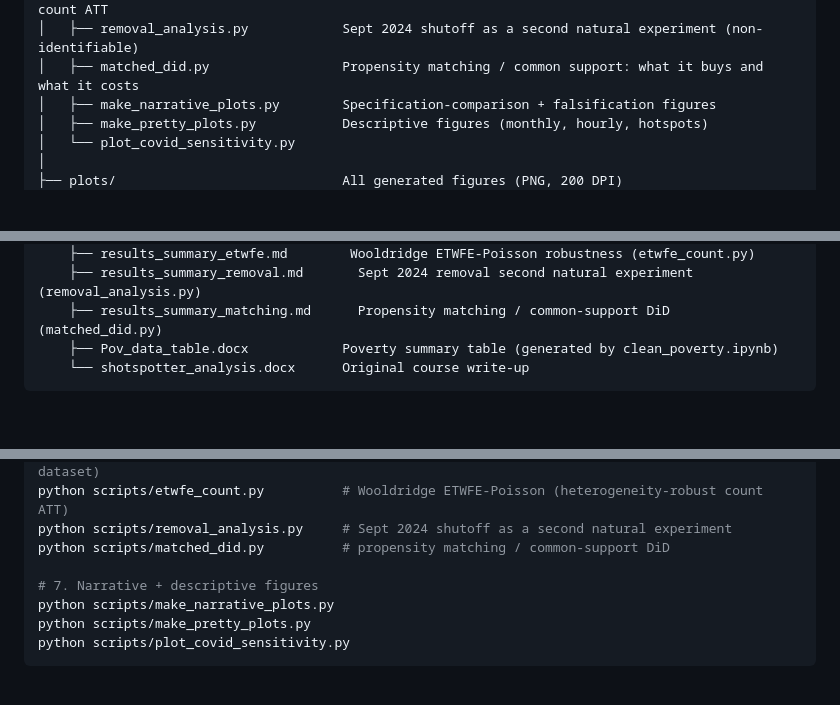
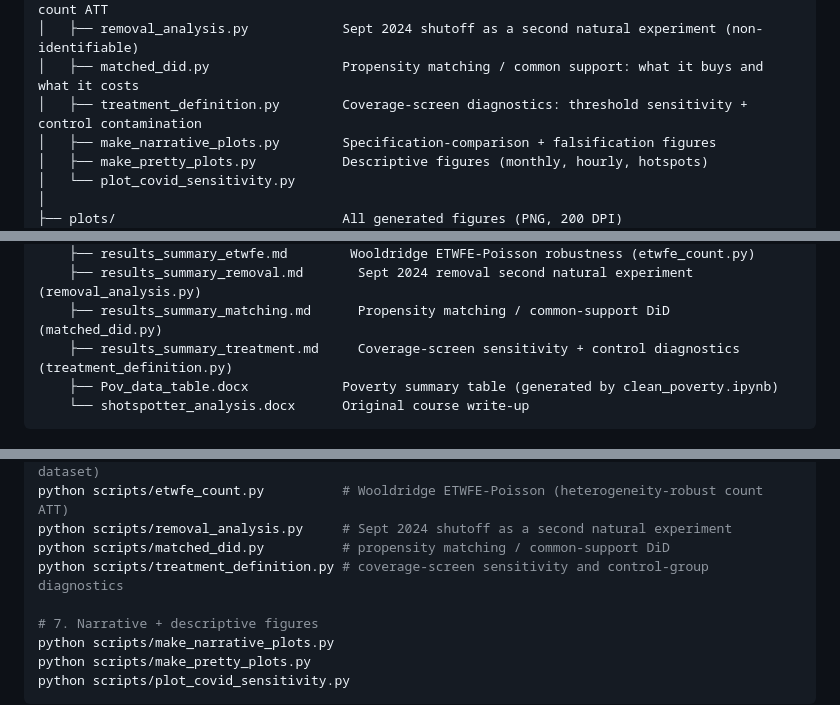
Before and after one commit to abelma2/ACE592_Final_Project, a Markdown page: README.md, 3 parts joined by grey strips. Rendered like a GitHub page; blank space fills up the shorter version.

````diff
--- a/README.md
+++ b/README.md
@@ -335,6 +335,7 @@ We'd rather name the soft spots than have a reviewer find them:
 │   ├── etwfe_count.py                 Wooldridge (2023) ETWFE-Poisson: heterogeneity-robust count ATT
 │   ├── removal_analysis.py            Sept 2024 shutoff as a second natural experiment (non-identifiable)
 │   ├── matched_did.py                 Propensity matching / common support: what it buys and what it costs
+│   ├── treatment_definition.py        Coverage-screen diagnostics: threshold sensitivity + control contamination
 │   ├── make_narrative_plots.py        Specification-comparison + falsification figures
 │   ├── make_pretty_plots.py           Descriptive figures (monthly, hourly, hotspots)
 │   └── plot_covid_sensitivity.py
@@ -352,6 +353,7 @@ We'd rather name the soft spots than have a reviewer find them:
     ├── results_summary_etwfe.md        Wooldridge ETWFE-Poisson robustness (etwfe_count.py)
     ├── results_summary_removal.md       Sept 2024 removal second natural experiment (removal_analysis.py)
     ├── results_summary_matching.md      Propensity matching / common-support DiD (matched_did.py)
+    ├── results_summary_treatment.md     Coverage-screen sensitivity + control diagnostics (treatment_definition.py)
     ├── Pov_data_table.docx            Poverty summary table (generated by clean_poverty.ipynb)
     └── shotspotter_analysis.docx      Original course write-up
 ```
@@ -406,6 +408,7 @@ python scripts/procedural_benefit.py   # process-vs-outcome: weapons-enforcement
 python scripts/etwfe_count.py          # Wooldridge ETWFE-Poisson (heterogeneity-robust count ATT)
 python scripts/removal_analysis.py     # Sept 2024 shutoff as a second natural experiment
 python scripts/matched_did.py          # propensity matching / common-support DiD
+python scripts/treatment_definition.py # coverage-screen sensitivity and control-group diagnostics
 
 # 7. Narrative + descriptive figures
 python scripts/make_narrative_plots.py
````
Also changed, not shown: docs/results_summary_treatment.md (added, +75 -0 lines), plots/treatment_threshold.png (added), 3 other files.
